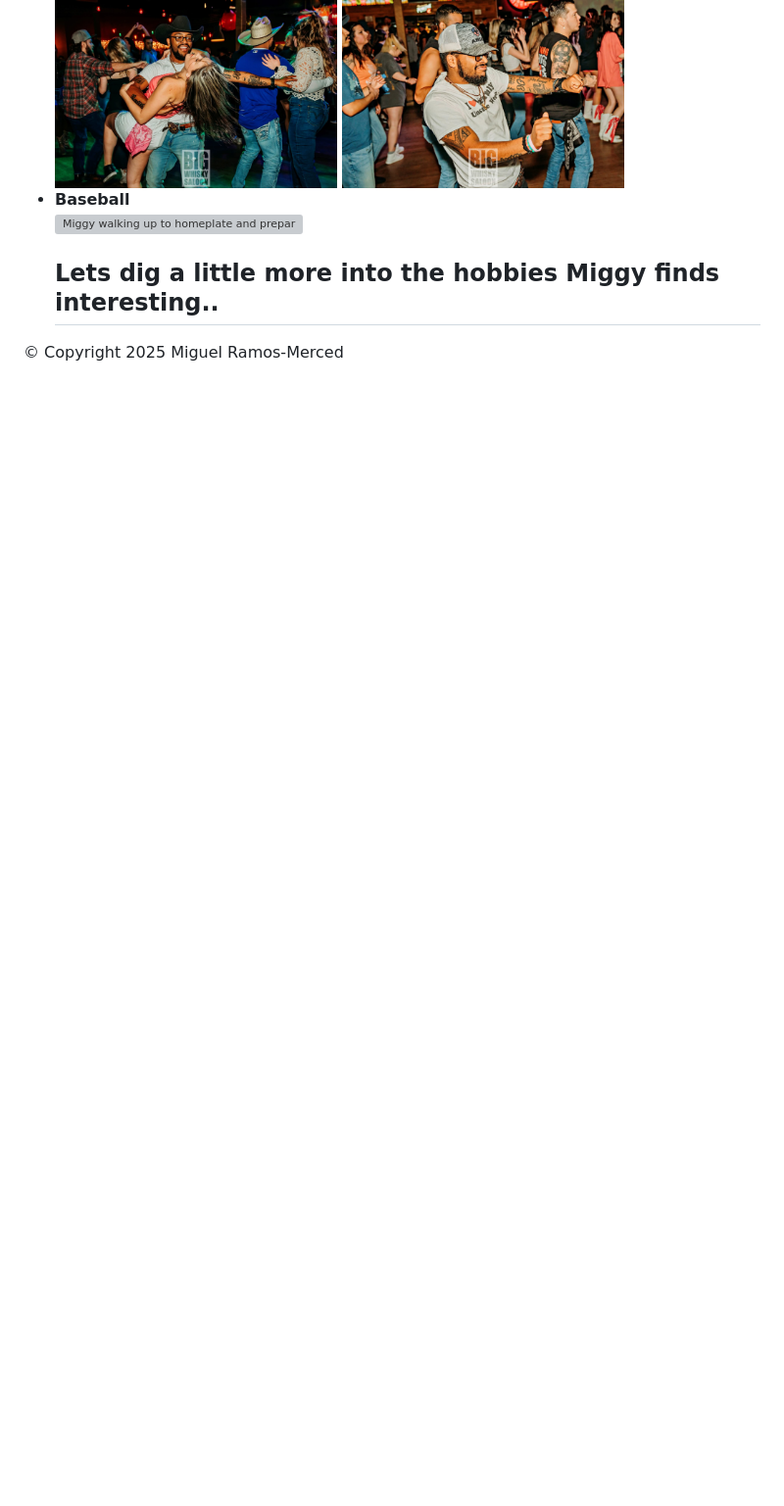
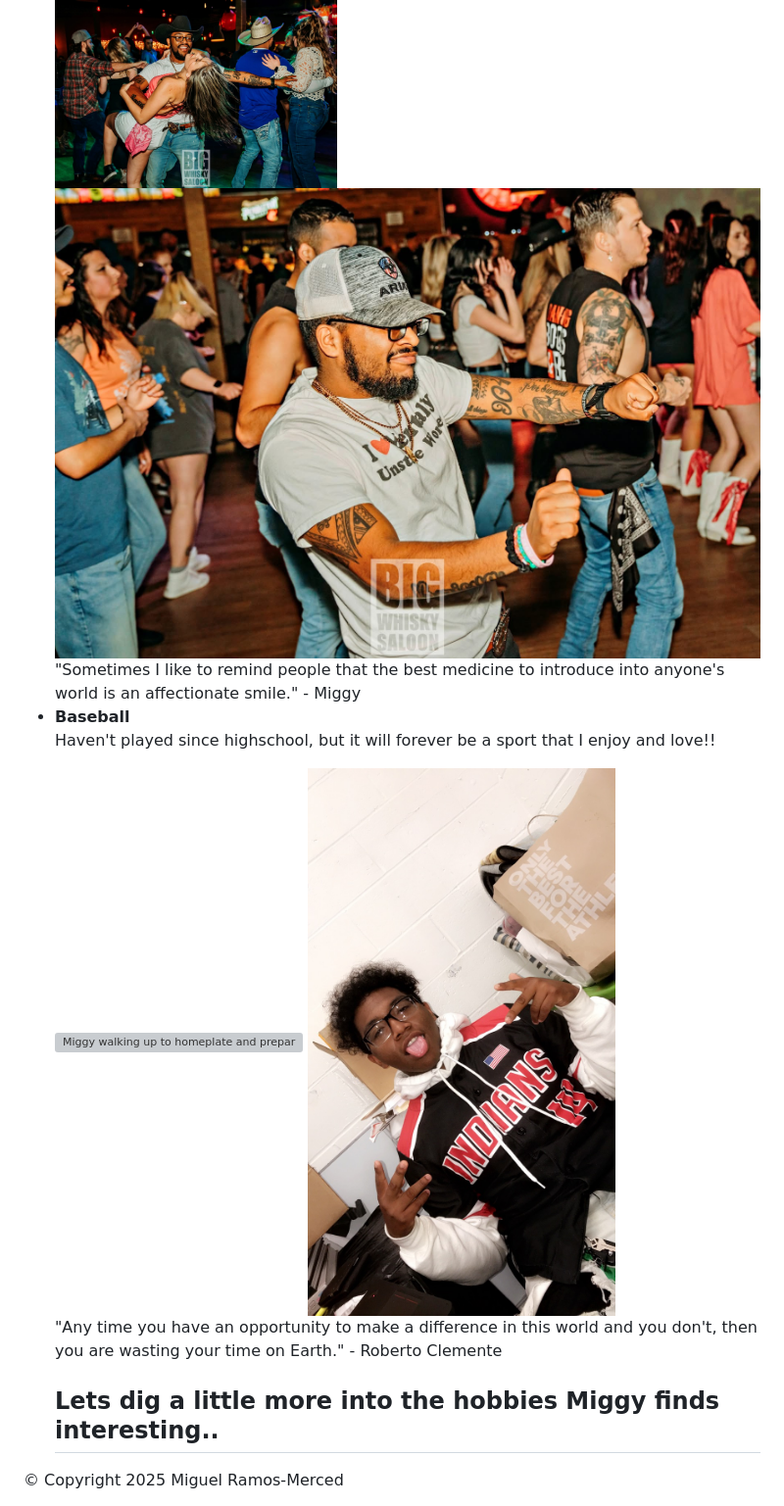
Before and after one commit to mramosmerced1229/MyLifeWebsite, a Markdown page: README.md, the part around the change printed below. Shown: that part at 98% size. Drawn GitHub-style; blank space fills up the shorter version; grey boxes are pictures that could not be loaded.

```diff
--- a/README.md
+++ b/README.md
@@ -36,13 +35,23 @@
           <img src= "accessories/IMG_8380.JPEG" width="40%" alt="Miggy posing infront of camera with both arms extended out while in the middle of a partner dance.">
           <img src= "accessories/IMG_8684.JPEG" width="40%" alt="Miggy dipping his girlfriend with one arm during a partner dance.">
-          <img src= "accessories/IMG_8928.JPEG" width="40%" alt="Miggy dancing and has his arms extended out during a linedance.">
-        <li><strong>Baseball</strong></li>
+          <img src= "accessories/IMG_8928.JPEG" width="39.5%" alt="Miggy dancing and has his arms extended out during a linedance.">
+    </div>
+          <quote class ="quote">"Sometimes I like to remind people that the best medicine to introduce into anyone's world is an affectionate smile." - Miggy</quote>
+
+<li><strong>Baseball</strong></li>
+          <p> Haven't played since highschool, but it will forever be a sport that I enjoy and love!! </p>
+          <div class="image-group">
           <img src= "accessories/IMG_6348.JPEG" width="40%" alt=" Miggy walking up to homeplate and preparing to get at-bat.">
-     <h2> Lets dig a little more into the hobbies Miggy finds interesting..</h2>
+          <img src= "accessories/IMG_0814.JPEG" width="14.5%" alt="Miggy posing while sitting down,throwing up signs with his hands, along with sticking his tongue out.">
+    </div>
+          <div style="clear: both;">
 
-</ul>
+</div>
+          <quote class="quote">"Any time you have an opportunity to make a difference in this world and you don't, then you are wasting your time on Earth." - Roberto Clemente</quote>
 
-<footer>
-    &copy; Copyright 2025 Miguel Ramos-Merced</footer>
+<h2> Lets dig a little more into the hobbies Miggy finds interesting..</h2>
+      </ul>
+                <footer>
+            &copy; Copyright 2025 Miguel Ramos-Merced</footer>
     </body>
 </html>
```
Also changed, not shown: other parts of README.md (+13 -14 lines).
